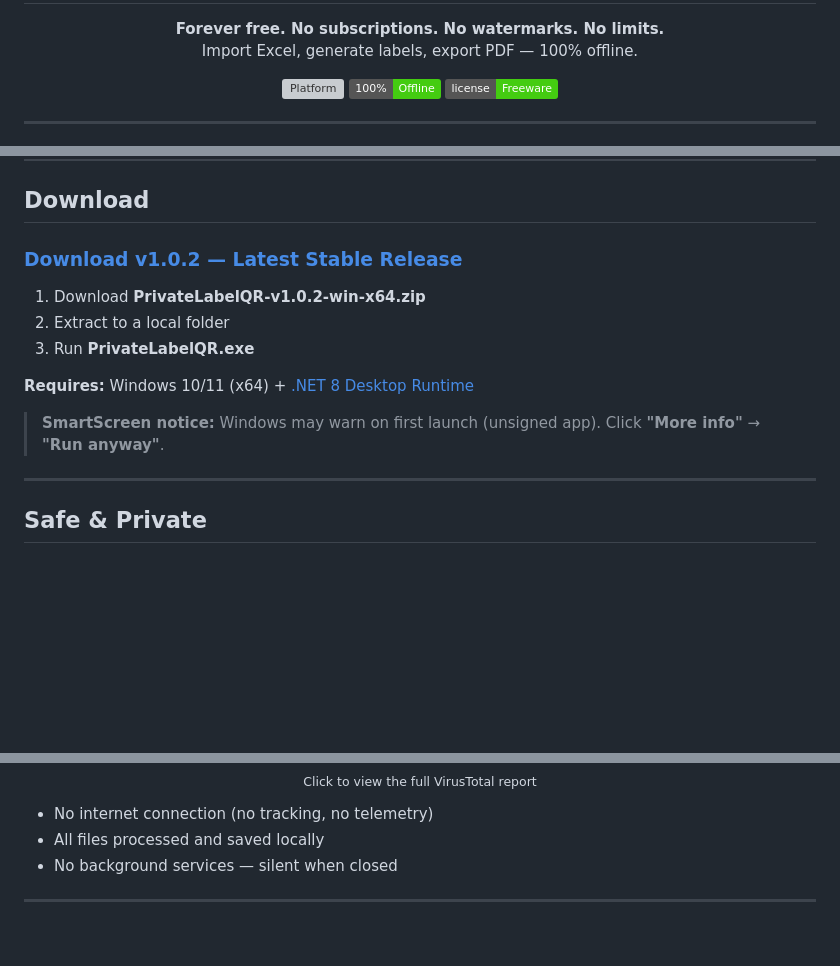
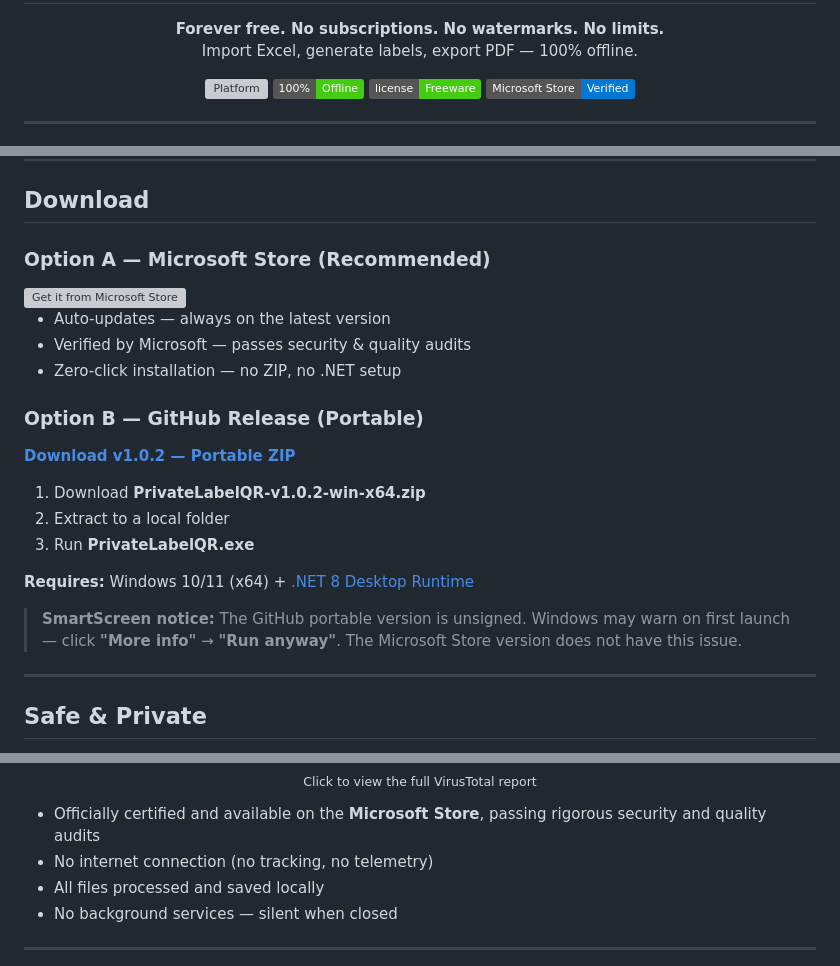
Before and after one commit to plainbytesstudio/PrivateLabelQR, a Markdown page: README.md, 3 parts joined by grey strips. Drawn GitHub-style; badges without logos; blank space fills up the shorter version; grey boxes are pictures that could not be loaded.

```diff
--- a/README.md
+++ b/README.md
@@ -13,6 +13,7 @@
   <img src="https://img.shields.io/badge/platform-Windows%2010%2F11-blue?logo=windows" alt="Platform"/>
   <img src="https://img.shields.io/badge/100%25-Offline-brightgreen?logo=shield" alt="100% Offline"/>
   <img src="https://img.shields.io/badge/license-Freeware-brightgreen" alt="License: Freeware"/>
+  <img src="https://img.shields.io/badge/Microsoft_Store-Verified-0078D4?logo=microsoft&logoColor=white" alt="Microsoft Store Verified"/>
 </p>
 
 ---
@@ -73,7 +74,19 @@ Private Label QR runs 100% on your machine. Import an Excel or CSV file, choose
 
 ## Download
 
-### [Download v1.0.2 — Latest Stable Release](https://github.com/plainbytesstudio/PrivateLabelQR/releases/latest)
+### Option A — Microsoft Store (Recommended)
+
+<a href="https://apps.microsoft.com/detail/9NFNDJ4DHQG1">
+  <img src="https://get.microsoft.com/images/en-us%20dark.svg" height="48" alt="Get it from Microsoft Store"/>
+</a>
+
+- Auto-updates — always on the latest version
+- Verified by Microsoft — passes security & quality audits
+- Zero-click installation — no ZIP, no .NET setup
+
+### Option B — GitHub Release (Portable)
+
+**[Download v1.0.2 — Portable ZIP](https://github.com/plainbytesstudio/PrivateLabelQR/releases/latest)**
 
 1. Download **PrivateLabelQR-v1.0.2-win-x64.zip**
 2. Extract to a local folder
@@ -81,7 +94,7 @@ Private Label QR runs 100% on your machine. Import an Excel or CSV file, choose
 
 **Requires:** Windows 10/11 (x64) + [.NET 8 Desktop Runtime](https://dotnet.microsoft.com/en-us/download/dotnet/thank-you/runtime-desktop-8.0.25-windows-x64-installer?cid=getdotnetcore)
 
-> **SmartScreen notice:** Windows may warn on first launch (unsigned app). Click **"More info"** → **"Run anyway"**.
+> **SmartScreen notice:** The GitHub portable version is unsigned. Windows may warn on first launch — click **"More info"** → **"Run anyway"**. The Microsoft Store version does not have this issue.
 
 ---
 
@@ -96,6 +109,7 @@ Private Label QR runs 100% on your machine. Import an Excel or CSV file, choose
   <sub>Click to view the full VirusTotal report</sub>
 </p>
 
+- Officially certified and available on the **Microsoft Store**, passing rigorous security and quality audits
 - No internet connection (no tracking, no telemetry)
 - All files processed and saved locally
 - No background services — silent when closed
```
